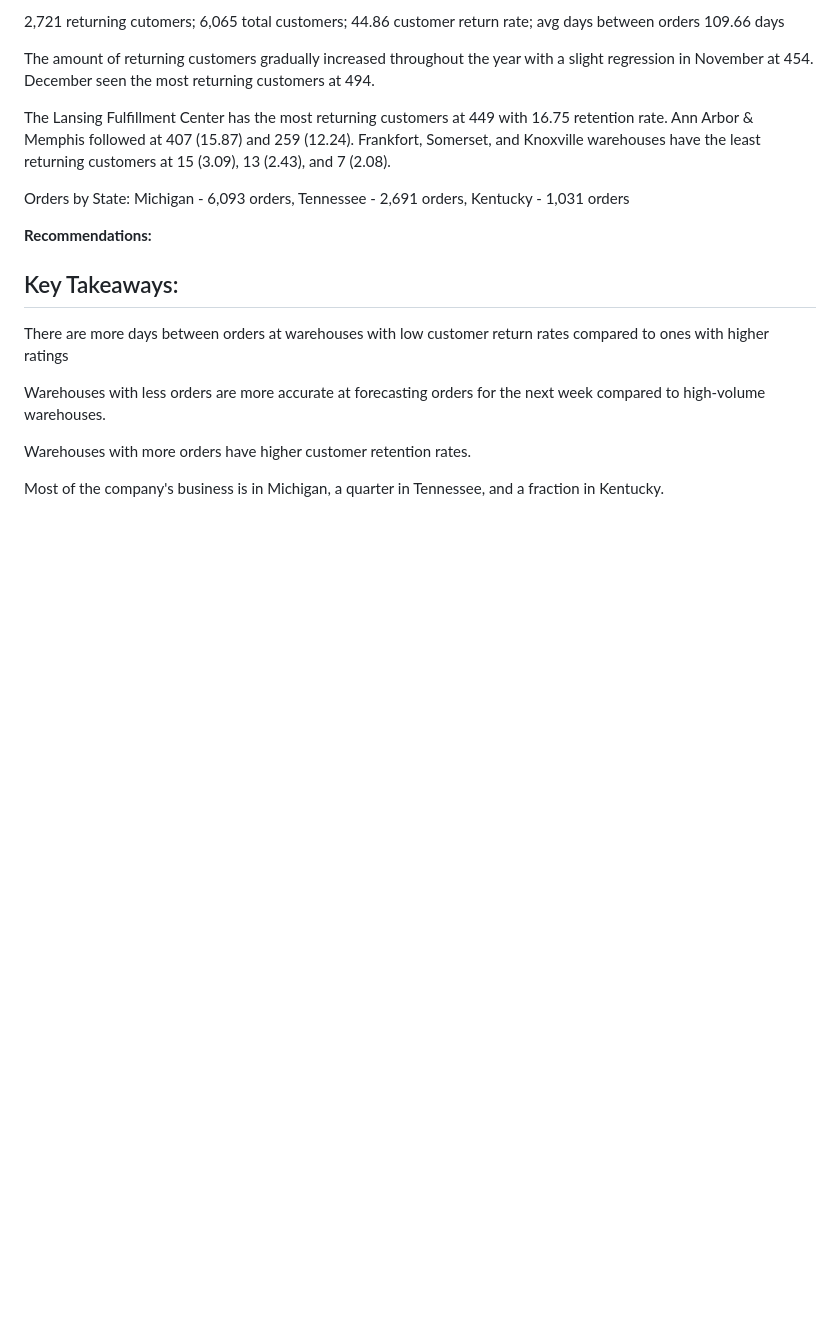
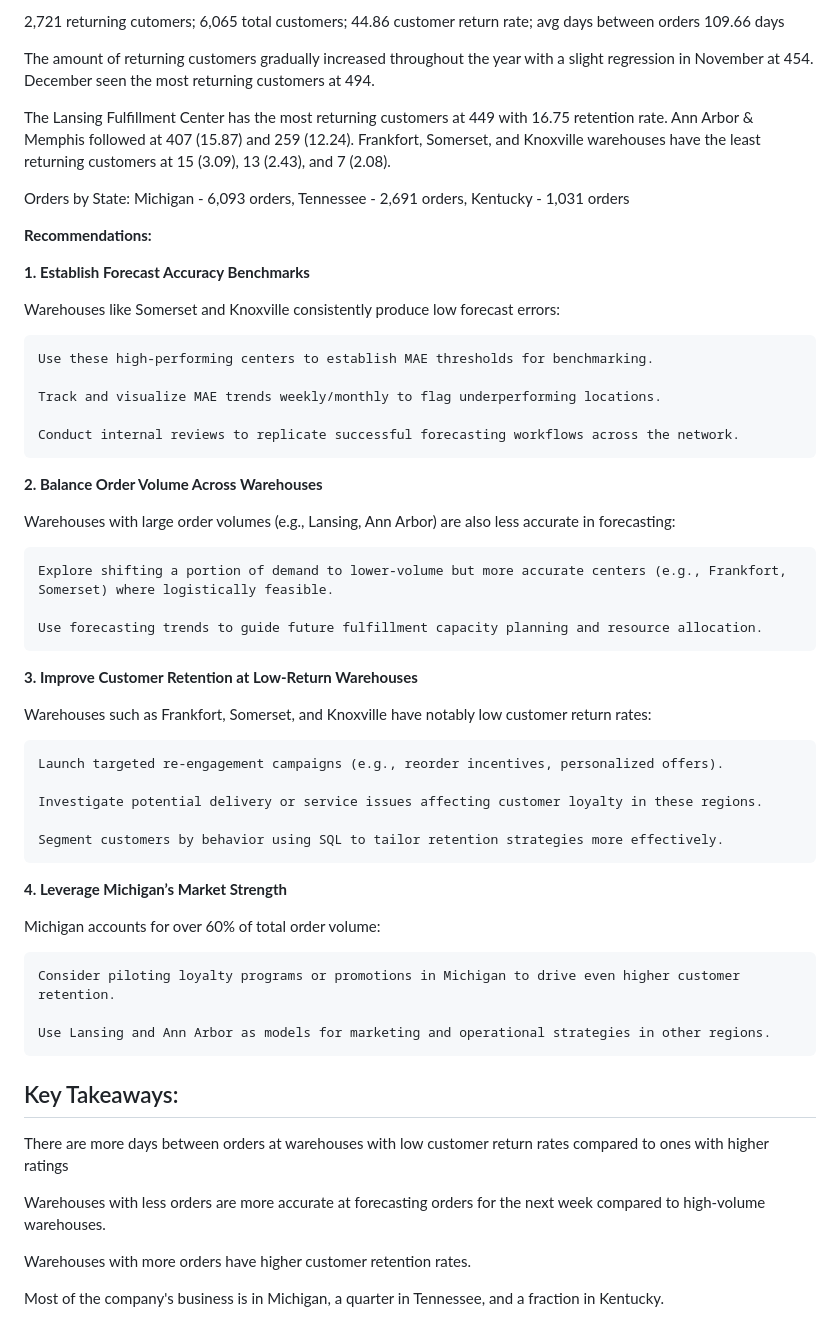
Before and after one commit to ShaunJPartridge/Data-Analytics-Portfolio, a Markdown page: Power BI/Warehouse Performance Analysis/README.md, the part around the change. Rendered like a GitHub page; blank space fills up the shorter version.

```diff
--- a/Power BI/Warehouse Performance Analysis/README.md
+++ b/Power BI/Warehouse Performance Analysis/README.md
@@ -122,7 +122,41 @@ Orders by State: Michigan - 6,093 orders, Tennessee - 2,691 orders, Kentucky - 1
 
 **Recommendations:**
 
+**1. Establish Forecast Accuracy Benchmarks**
 
+Warehouses like Somerset and Knoxville consistently produce low forecast errors:
+
+    Use these high-performing centers to establish MAE thresholds for benchmarking.
+
+    Track and visualize MAE trends weekly/monthly to flag underperforming locations.
+
+    Conduct internal reviews to replicate successful forecasting workflows across the network.
+
+**2. Balance Order Volume Across Warehouses**
+
+Warehouses with large order volumes (e.g., Lansing, Ann Arbor) are also less accurate in forecasting:
+
+    Explore shifting a portion of demand to lower-volume but more accurate centers (e.g., Frankfort, Somerset) where logistically feasible.
+
+    Use forecasting trends to guide future fulfillment capacity planning and resource allocation.
+
+**3. Improve Customer Retention at Low-Return Warehouses**
+
+Warehouses such as Frankfort, Somerset, and Knoxville have notably low customer return rates:
+
+    Launch targeted re-engagement campaigns (e.g., reorder incentives, personalized offers).
+
+    Investigate potential delivery or service issues affecting customer loyalty in these regions.
+
+    Segment customers by behavior using SQL to tailor retention strategies more effectively.
+
+**4. Leverage Michigan’s Market Strength**
+
+Michigan accounts for over 60% of total order volume:
+
+    Consider piloting loyalty programs or promotions in Michigan to drive even higher customer retention.
+
+    Use Lansing and Ann Arbor as models for marketing and operational strategies in other regions.
 
 ## Key Takeaways:
 
```
